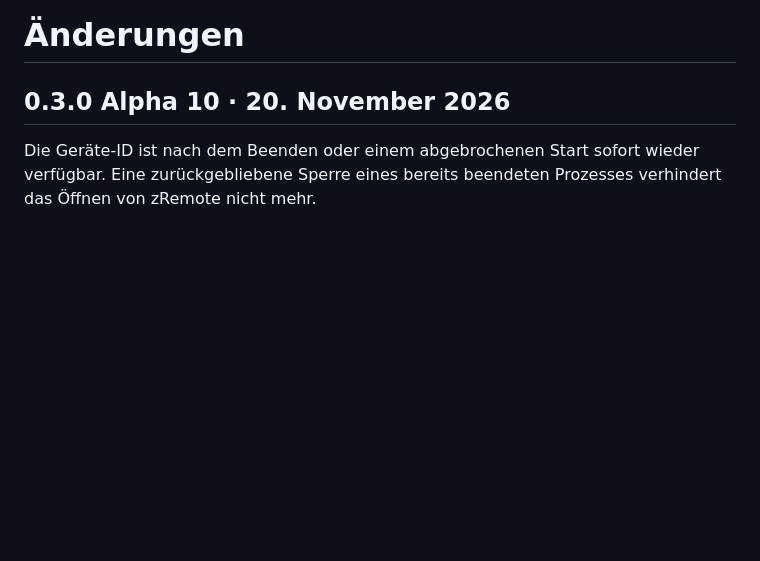
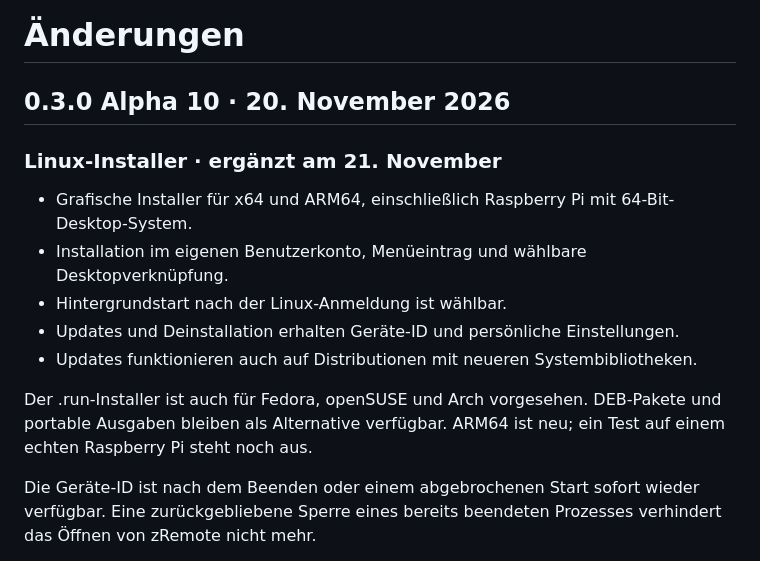
Before and after one commit to ZUMBYTE-AppSolution/zumbyte-remote-release, a Markdown page: CHANGELOG.md, the part around the change. GitHub-like rendering; blank space fills up the shorter version.

```diff
--- a/CHANGELOG.md
+++ b/CHANGELOG.md
@@ -1,6 +1,16 @@
 # Änderungen
 
 ## 0.3.0 Alpha 10 · 20. November 2026
+
+### Linux-Installer · ergänzt am 21. November
+
+- Grafische Installer für x64 und ARM64, einschließlich Raspberry Pi mit 64-Bit-Desktop-System.
+- Installation im eigenen Benutzerkonto, Menüeintrag und wählbare Desktopverknüpfung.
+- Hintergrundstart nach der Linux-Anmeldung ist wählbar.
+- Updates und Deinstallation erhalten Geräte-ID und persönliche Einstellungen.
+- Updates funktionieren auch auf Distributionen mit neueren Systembibliotheken.
+
+Der .run-Installer ist auch für Fedora, openSUSE und Arch vorgesehen. DEB-Pakete und portable Ausgaben bleiben als Alternative verfügbar. ARM64 ist neu; ein Test auf einem echten Raspberry Pi steht noch aus.
 
 Die Geräte-ID ist nach dem Beenden oder einem abgebrochenen Start sofort wieder verfügbar. Eine zurückgebliebene Sperre eines bereits beendeten Prozesses verhindert das Öffnen von zRemote nicht mehr.
 
```
Also changed, not shown: README.md (+6 -3 lines), docs/LINUX.md (+39 -9 lines), assets/screenshots/alpha10-linux-installer.png (added).
